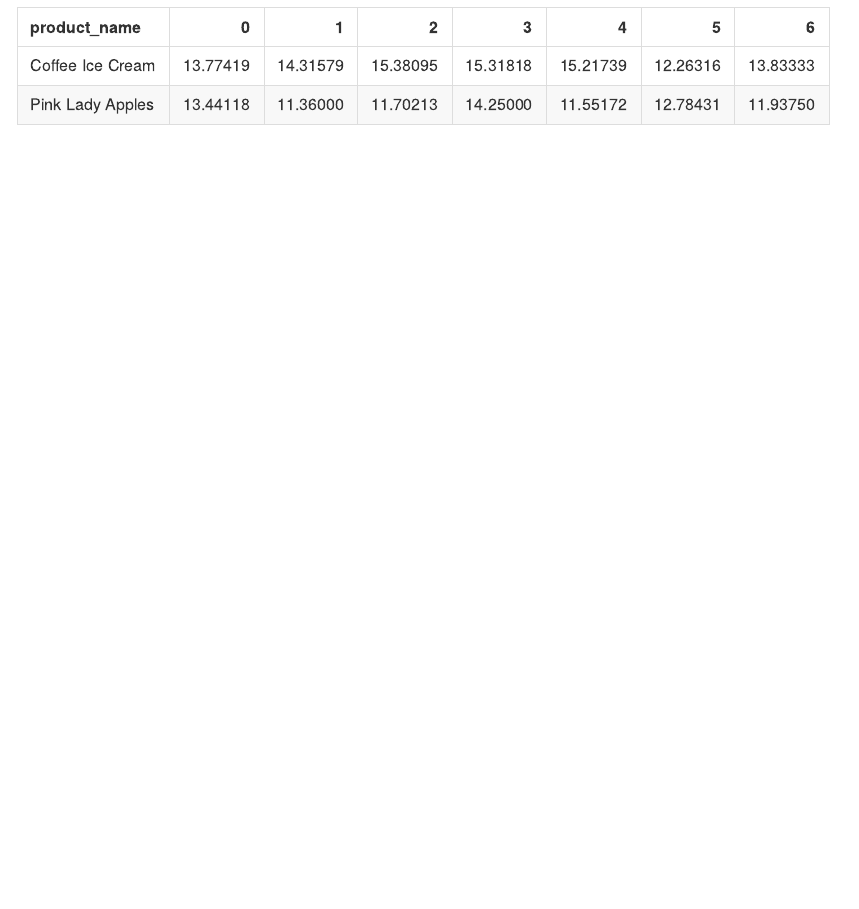
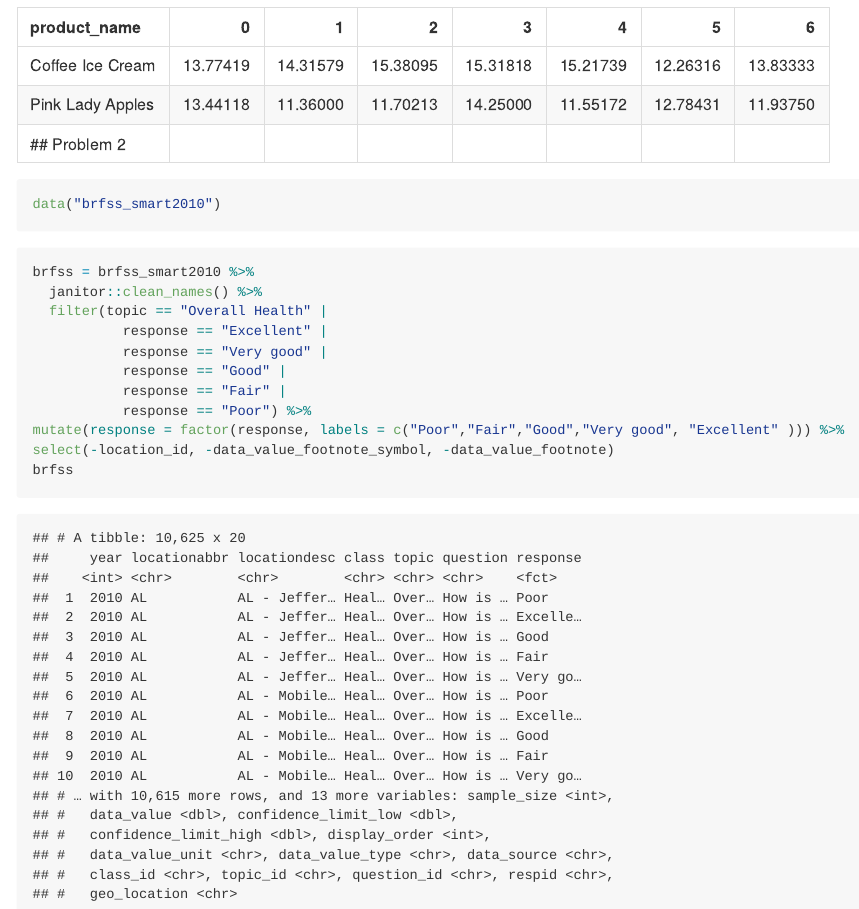
Before and after one commit to blm2156/p8105_hw3_blm2156, an R Markdown document (p8105_hw3_blm2156.Rmd): the page in a window 1100 px wide, from 17860 px down. The pictures show the output file p8105_hw3_blm2156.md that the author committed with the source, drawn offline in the style of GitHub; long lines of code are wrapped.

Commit message:
problem 2 - organized response w/ order via mutate

````diff
--- a/p8105_hw3_blm2156.Rmd
+++ b/p8105_hw3_blm2156.Rmd
@@ -87,3 +87,21 @@ mean_hour_apples_icecream=instacart %>%
   knitr::kable ()
 mean_hour_apples_icecream
 ```
+## Problem 2
+```{r}
+data("brfss_smart2010")
+```
+
+```{r}
+brfss = brfss_smart2010 %>%
+  janitor::clean_names() %>%
+  filter(topic == "Overall Health" |
+           response == "Excellent" |
+           response == "Very good" |
+           response == "Good" |
+           response == "Fair" |
+           response == "Poor") %>%
+mutate(response = factor(response, labels = c("Poor","Fair","Good","Very good", "Excellent" ))) %>%
+select(-location_id, -data_value_footnote_symbol, -data_value_footnote)
+brfss
+```
````
Also changed, not shown: p8105_hw3_blm2156.md.
